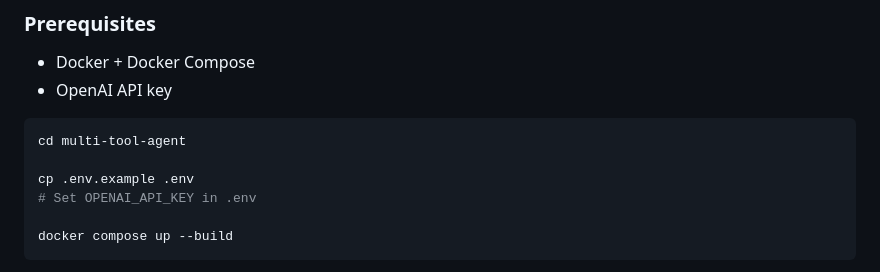
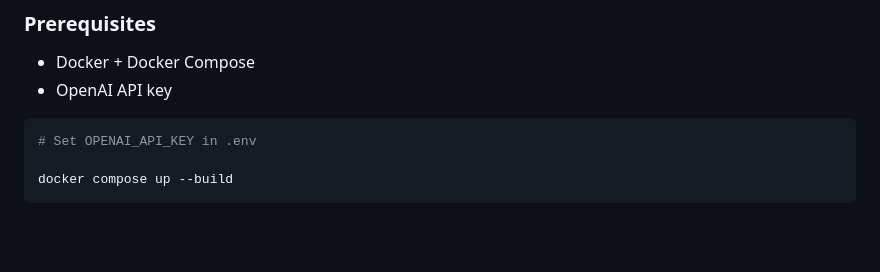
Before and after one commit to TalAb10/tufin_assignment, a Markdown page: README.md, the part around the change. Drawn GitHub-style; blank space fills up the shorter version.

Commit message:
small prerequisites fix in README.md

````diff
--- a/README.md
+++ b/README.md
@@ -75,9 +75,6 @@ A production-quality REST API that wraps a **LangGraph ReAct agent** (GPT-5.4) w
 - OpenAI API key
 
 ```bash
-cd multi-tool-agent
-
-cp .env.example .env
 # Set OPENAI_API_KEY in .env
 
 docker compose up --build
````
